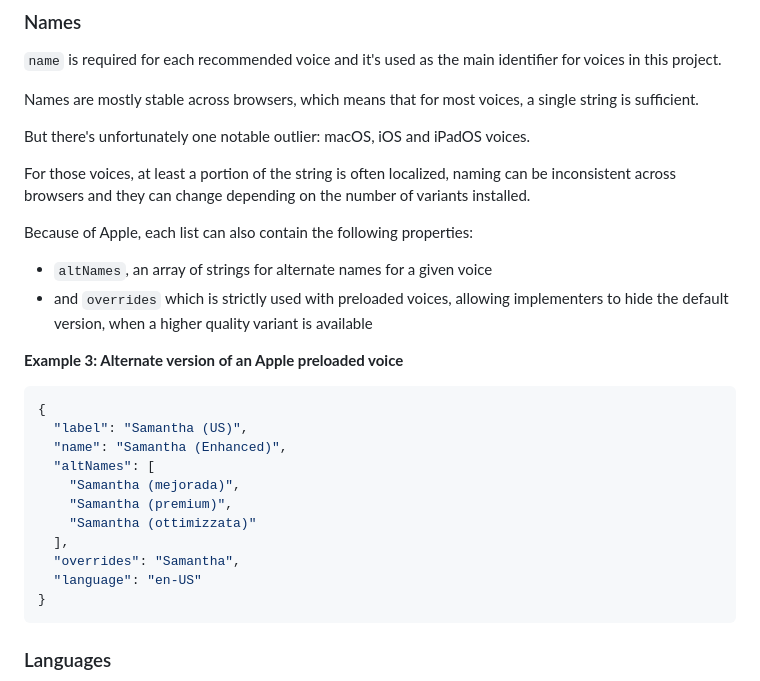
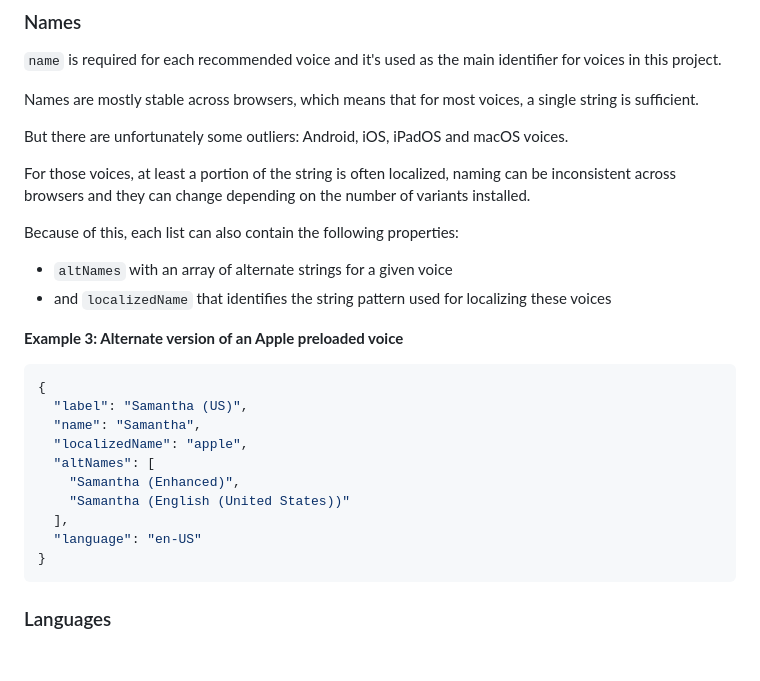
Before and after one commit to HadrienGardeur/web-speech-recommended-voices, a Markdown page: README.md, the part around the change. Rendered like a GitHub page; blank space fills up the shorter version.

Commit message:
Updated README for localized names

````diff
--- a/README.md
+++ b/README.md
@@ -112,27 +112,26 @@ Chrome OS provides a number of high quality voices through its Android subsystem
 
 Names are mostly stable across browsers, which means that for most voices, a single string is sufficient.
 
-But there's unfortunately one notable outlier: macOS, iOS and iPadOS voices.
+But there are unfortunately some outliers: Android, iOS, iPadOS and macOS voices.
 
 For those voices, at least a portion of the string is often localized, naming can be inconsistent across browsers and they can change depending on the number of variants installed.
 
-Because of Apple, each list can also contain the following properties:
+Because of this, each list can also contain the following properties:
 
-- `altNames`, an array of strings for alternate names for a given voice
-- and `overrides` which is strictly used with preloaded voices, allowing implementers to hide the default version, when a higher quality variant is available
+- `altNames` with an array of alternate strings for a given voice
+- and `localizedName` that identifies the string pattern used for localizing these voices
 
 **Example 3: Alternate version of an Apple preloaded voice**
 
 ```json
 {
   "label": "Samantha (US)",
-  "name": "Samantha (Enhanced)",
+  "name": "Samantha",
+  "localizedName": "apple",
   "altNames": [
-    "Samantha (mejorada)",
-    "Samantha (premium)",
-    "Samantha (ottimizzata)"
+    "Samantha (Enhanced)",
+    "Samantha (English (United States))"
   ],
-  "overrides": "Samantha",
   "language": "en-US"
 }
 ```
````
